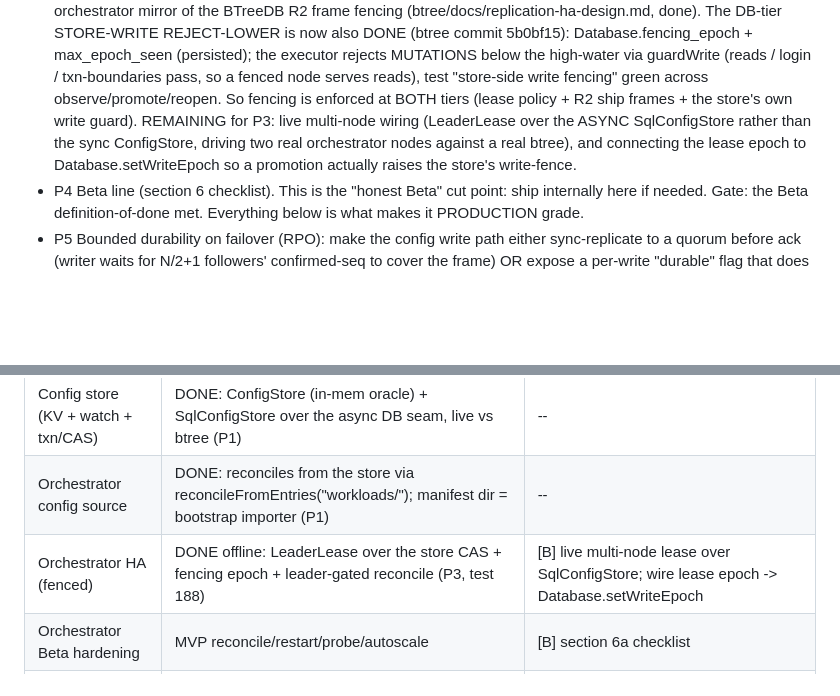
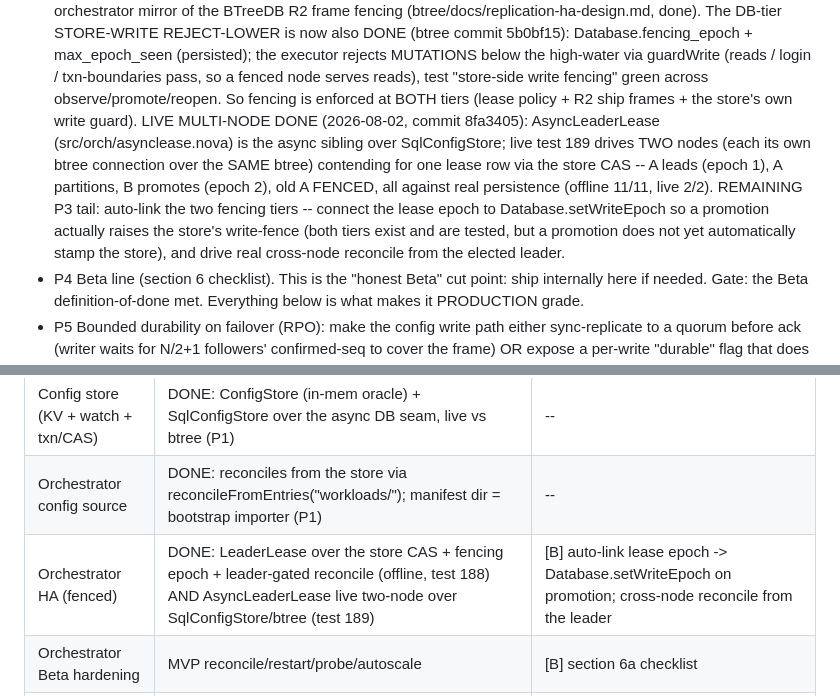
Before and after one commit to kamlesh-nb/nova-orchestrator, a Markdown page: docs/beta-config-store-design.md, 2 parts joined by grey strips. GitHub-like rendering; blank space fills up the shorter version.

Commit message:
docs(config-store): P3 live multi-node lease done (AsyncLeaderLease vs real btree)
Co-Authored-By: Claude Opus 4.8 <noreply@anthropic.com>
Claude-Session: https://claude.ai/code/session_011jFmSTZnjKKKeoP4uf9joj

```diff
--- a/docs/beta-config-store-design.md
+++ b/docs/beta-config-store-design.md
@@ -187,10 +187,14 @@ the store), not the source of truth.
   max_epoch_seen (persisted); the executor rejects MUTATIONS below the high-water via guardWrite (reads /
   login / txn-boundaries pass, so a fenced node serves reads), test "store-side write fencing" green
   across observe/promote/reopen. So fencing is enforced at BOTH tiers (lease policy + R2 ship frames + the
-  store's own write guard). REMAINING for P3: live multi-node wiring (LeaderLease over the ASYNC
-  SqlConfigStore rather than the sync ConfigStore, driving two real orchestrator nodes against a real
-  btree), and connecting the lease epoch to Database.setWriteEpoch so a promotion actually raises the
-  store's write-fence.
+  store's own write guard). LIVE MULTI-NODE DONE (2026-08-02, commit 8fa3405): AsyncLeaderLease
+  (src/orch/asynclease.nova) is the async sibling over SqlConfigStore; live test 189 drives TWO nodes
+  (each its own btree connection over the SAME btree) contending for one lease row via the store CAS --
+  A leads (epoch 1), A partitions, B promotes (epoch 2), old A FENCED, all against real persistence
+  (offline 11/11, live 2/2). REMAINING P3 tail: auto-link the two fencing tiers -- connect the lease epoch
+  to Database.setWriteEpoch so a promotion actually raises the store's write-fence (both tiers exist and
+  are tested, but a promotion does not yet automatically stamp the store), and drive real cross-node
+  reconcile from the elected leader.
 - P4 Beta line (section 6 checklist). This is the "honest Beta" cut point: ship internally here if needed.
   Gate: the Beta definition-of-done met. Everything below is what makes it PRODUCTION grade.
 - P5 Bounded durability on failover (RPO): make the config write path either sync-replicate to a quorum
@@ -329,7 +333,7 @@ Legend: [B] = Beta line (P0-P4). [P] = Production line (P5-P8).
 | BTreeDB replication (ship+apply) | ReplWal, ReplClient.ship, CheckpointRecord + R1 applyStream apply, R2 Follower/ReplServer over sockets, FollowerState | [B] lifecycle-wire follower into db/server startup; restart-from-checkpoint test |
 | Config store (KV + watch + txn/CAS) | DONE: ConfigStore (in-mem oracle) + SqlConfigStore over the async DB seam, live vs btree (P1) | -- |
 | Orchestrator config source | DONE: reconciles from the store via reconcileFromEntries("workloads/"); manifest dir = bootstrap importer (P1) | -- |
-| Orchestrator HA (fenced) | DONE offline: LeaderLease over the store CAS + fencing epoch + leader-gated reconcile (P3, test 188) | [B] live multi-node lease over SqlConfigStore; wire lease epoch -> Database.setWriteEpoch |
+| Orchestrator HA (fenced) | DONE: LeaderLease over the store CAS + fencing epoch + leader-gated reconcile (offline, test 188) AND AsyncLeaderLease live two-node over SqlConfigStore/btree (test 189) | [B] auto-link lease epoch -> Database.setWriteEpoch on promotion; cross-node reconcile from the leader |
 | Orchestrator Beta hardening | MVP reconcile/restart/probe/autoscale | [B] section 6a checklist |
 | Fencing epoch (split-brain close) | DONE: lease epoch (orch) + R2 frame fencing (Follower) + store-write reject-lower (Database.guardWrite, persisted) | [P] connect promotion -> store setWriteEpoch on the live path |
 | Bounded RPO (quorum-ack) | DONE core: QuorumTracker + awaitQuorum gate; R3-b durable write quorum-acked over a socket (RPO=0, follower verified) | [P] executor per-write durable flag on the commit's repl seq; end-to-end kill/promote gate |
```
